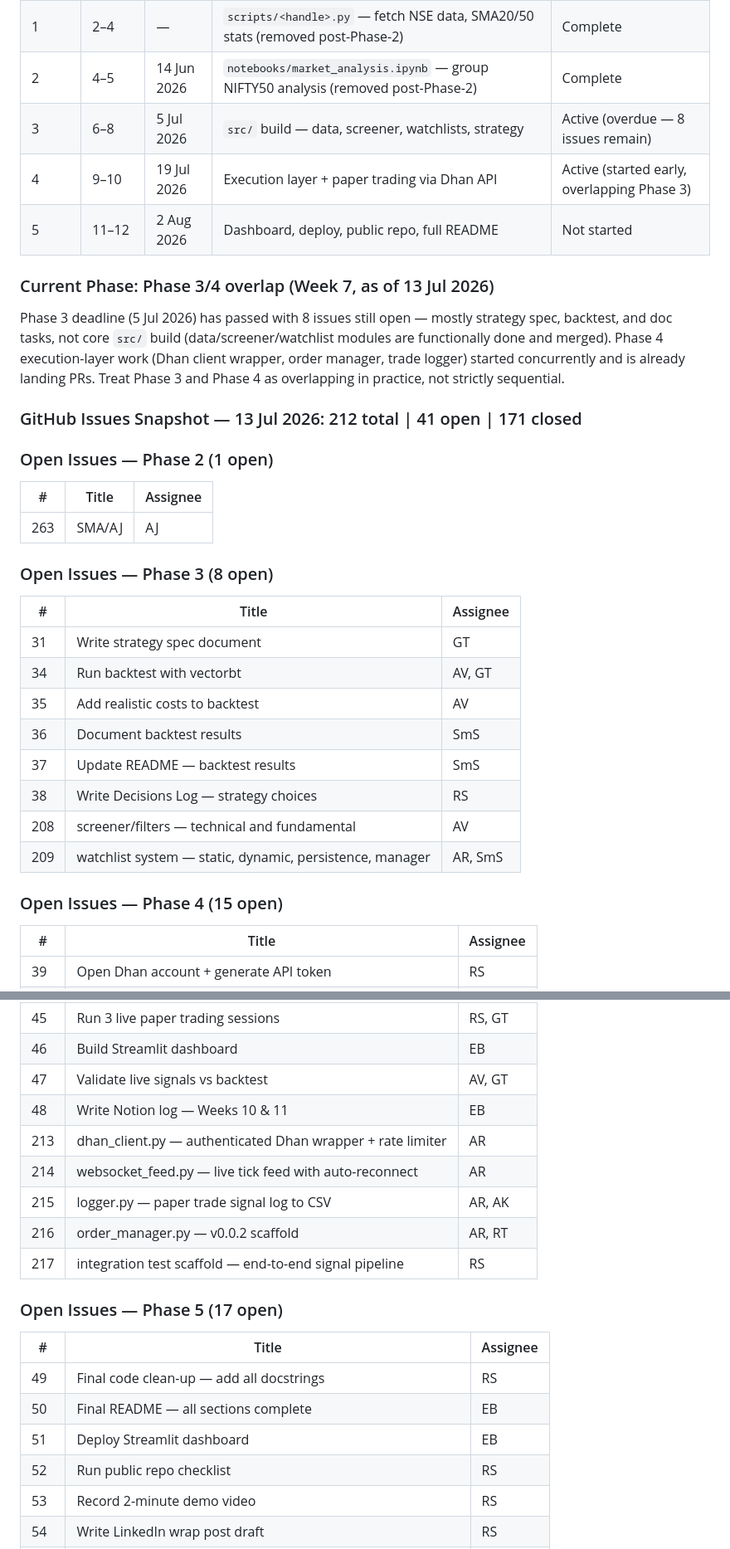
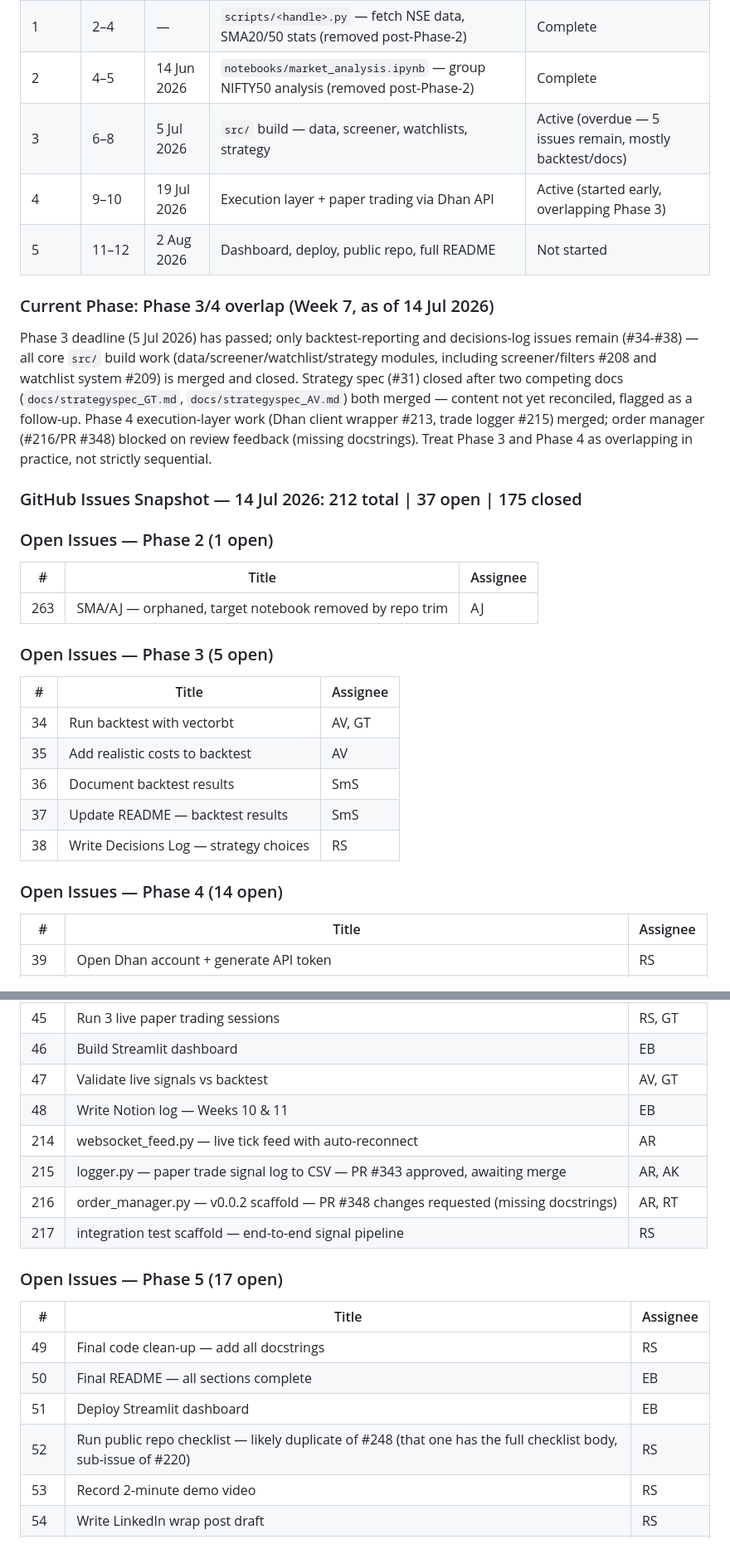
Before and after one commit to Quant-IQ/quantiq, a Markdown page: CLAUDE.md, 2 parts joined by grey strips. Shown at 83% size. Rendered like a GitHub page.

Commit message:
docs(claude-md): resync §7 phase map to 14 Jul 2026 GitHub state
Issue count 212 total, 37 open/175 closed (was 41/171 on 13 Jul).
Phase 3 down to 5 open (backtest/docs only — screener/filters #208
and watchlist system #209 closed, both merged). Phase 4 down to 14
(dhan_client #213 and logger #215 closed/merged; order_manager #216
still blocked on PR #348 review feedback).

New attention items: #263 orphaned (target notebook removed by repo
trim), #52 likely duplicate of #248, and the two unreconciled
strategy-spec docs merged under #31.

```diff
--- a/CLAUDE.md
+++ b/CLAUDE.md
@@ -404,36 +404,33 @@ Labels: `phase-0` through `phase-5`, `data`, `dev`, `docs`, `quant`, `co-lead`,
 | 0     | 1      | —           | Every member: first commit (`members/name.md`, removed post-Phase-2) | Complete    |
 | 1     | 2–4    | —           | `scripts/<handle>.py` — fetch NSE data, SMA20/50 stats (removed post-Phase-2) | Complete    |
 | 2     | 4–5    | 14 Jun 2026 | `notebooks/market_analysis.ipynb` — group NIFTY50 analysis (removed post-Phase-2) | Complete    |
-| 3     | 6–8    | 5 Jul 2026  | `src/` build — data, screener, watchlists, strategy        | Active (overdue — 8 issues remain) |
+| 3     | 6–8    | 5 Jul 2026  | `src/` build — data, screener, watchlists, strategy        | Active (overdue — 5 issues remain, mostly backtest/docs) |
 | 4     | 9–10   | 19 Jul 2026 | Execution layer + paper trading via Dhan API               | Active (started early, overlapping Phase 3) |
 | 5     | 11–12  | 2 Aug 2026  | Dashboard, deploy, public repo, full README                | Not started |
 
-### Current Phase: Phase 3/4 overlap (Week 7, as of 13 Jul 2026)
+### Current Phase: Phase 3/4 overlap (Week 7, as of 14 Jul 2026)
 
-Phase 3 deadline (5 Jul 2026) has passed with 8 issues still open — mostly strategy spec, backtest, and doc tasks, not core `src/` build (data/screener/watchlist modules are functionally done and merged). Phase 4 execution-layer work (Dhan client wrapper, order manager, trade logger) started concurrently and is already landing PRs. Treat Phase 3 and Phase 4 as overlapping in practice, not strictly sequential.
+Phase 3 deadline (5 Jul 2026) has passed; only backtest-reporting and decisions-log issues remain (#34-#38) — all core `src/` build work (data/screener/watchlist/strategy modules, including screener/filters #208 and watchlist system #209) is merged and closed. Strategy spec (#31) closed after two competing docs (`docs/strategyspec_GT.md`, `docs/strategyspec_AV.md`) both merged — content not yet reconciled, flagged as a follow-up. Phase 4 execution-layer work (Dhan client wrapper #213, trade logger #215) merged; order manager (#216/PR #348) blocked on review feedback (missing docstrings). Treat Phase 3 and Phase 4 as overlapping in practice, not strictly sequential.
 
-### GitHub Issues Snapshot — 13 Jul 2026: 212 total | 41 open | 171 closed
+### GitHub Issues Snapshot — 14 Jul 2026: 212 total | 37 open | 175 closed
 
 ### Open Issues — Phase 2 (1 open)
 
 | # | Title | Assignee |
 | --- | ----- | -------- |
-| 263 | SMA/AJ | AJ |
+| 263 | SMA/AJ — orphaned, target notebook removed by repo trim | AJ |
 
-### Open Issues — Phase 3 (8 open)
+### Open Issues — Phase 3 (5 open)
 
 | # | Title | Assignee |
 | --- | ----- | -------- |
-| 31 | Write strategy spec document | GT |
 | 34 | Run backtest with vectorbt | AV, GT |
 | 35 | Add realistic costs to backtest | AV |
 | 36 | Document backtest results | SmS |
 | 37 | Update README — backtest results | SmS |
 | 38 | Write Decisions Log — strategy choices | RS |
-| 208 | screener/filters — technical and fundamental | AV |
-| 209 | watchlist system — static, dynamic, persistence, manager | AR, SmS |
 
-### Open Issues — Phase 4 (15 open)
+### Open Issues — Phase 4 (14 open)
 
 | # | Title | Assignee |
 | --- | ----- | -------- |
@@ -447,10 +444,9 @@ Phase 3 deadline (5 Jul 2026) has passed with 8 issues still open — mostly str
 | 46 | Build Streamlit dashboard | EB |
 | 47 | Validate live signals vs backtest | AV, GT |
 | 48 | Write Notion log — Weeks 10 & 11 | EB |
-| 213 | dhan_client.py — authenticated Dhan wrapper + rate limiter | AR |
 | 214 | websocket_feed.py — live tick feed with auto-reconnect | AR |
-| 215 | logger.py — paper trade signal log to CSV | AR, AK |
-| 216 | order_manager.py — v0.0.2 scaffold | AR, RT |
+| 215 | logger.py — paper trade signal log to CSV — PR #343 approved, awaiting merge | AR, AK |
+| 216 | order_manager.py — v0.0.2 scaffold — PR #348 changes requested (missing docstrings) | AR, RT |
 | 217 | integration test scaffold — end-to-end signal pipeline | RS |
 
 ### Open Issues — Phase 5 (17 open)
@@ -460,7 +456,7 @@ Phase 3 deadline (5 Jul 2026) has passed with 8 issues still open — mostly str
 | 49 | Final code clean-up — add all docstrings | RS |
 | 50 | Final README — all sections complete | EB |
 | 51 | Deploy Streamlit dashboard | EB |
-| 52 | Run public repo checklist | RS |
+| 52 | Run public repo checklist — likely duplicate of #248 (that one has the full checklist body, sub-issue of #220) | RS |
 | 53 | Record 2-minute demo video | RS |
 | 54 | Write LinkedIn wrap post draft | RS |
 | 55 | Notion final project summary | EB |
```
Also changed, not shown: other parts of CLAUDE.md (+6 -3 lines).
